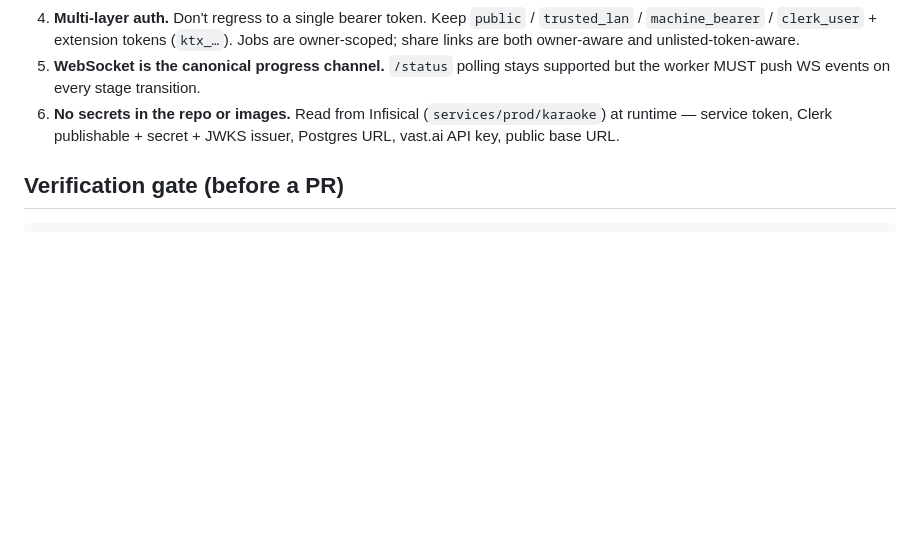
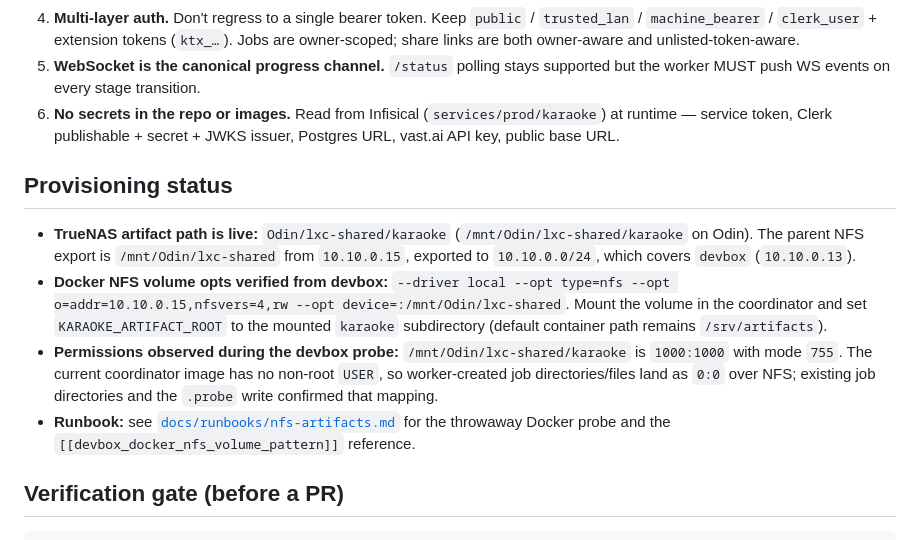
Before and after one commit to BeFeast/karaoke, a Markdown page: AGENTS.md, the part around the change. GitHub-like rendering; blank space fills up the shorter version.

Commit message:
docs: record TrueNAS NFS artifact mount

````diff
--- a/AGENTS.md
+++ b/AGENTS.md
@@ -53,6 +53,25 @@ authoritative**.
    runtime — service token, Clerk publishable + secret + JWKS issuer, Postgres URL,
    vast.ai API key, public base URL.
 
+## Provisioning status
+
+- **TrueNAS artifact path is live:** `Odin/lxc-shared/karaoke`
+  (`/mnt/Odin/lxc-shared/karaoke` on Odin). The parent NFS export is
+  `/mnt/Odin/lxc-shared` from `10.10.0.15`, exported to `10.10.0.0/24`, which
+  covers `devbox` (`10.10.0.13`).
+- **Docker NFS volume opts verified from devbox:**
+  `--driver local --opt type=nfs --opt o=addr=10.10.0.15,nfsvers=4,rw --opt device=:/mnt/Odin/lxc-shared`.
+  Mount the volume in the coordinator and set `KARAOKE_ARTIFACT_ROOT` to the
+  mounted `karaoke` subdirectory (default container path remains
+  `/srv/artifacts`).
+- **Permissions observed during the devbox probe:** `/mnt/Odin/lxc-shared/karaoke`
+  is `1000:1000` with mode `755`. The current coordinator image has no
+  non-root `USER`, so worker-created job directories/files land as `0:0` over
+  NFS; existing job directories and the `.probe` write confirmed that mapping.
+- **Runbook:** see [`docs/runbooks/nfs-artifacts.md`](docs/runbooks/nfs-artifacts.md)
+  for the throwaway Docker probe and the `[[devbox_docker_nfs_volume_pattern]]`
+  reference.
+
 ## Verification gate (before a PR)
 
 ```bash
````
Also changed, not shown: docs/runbooks/nfs-artifacts.md (added, +86 -0 lines).
